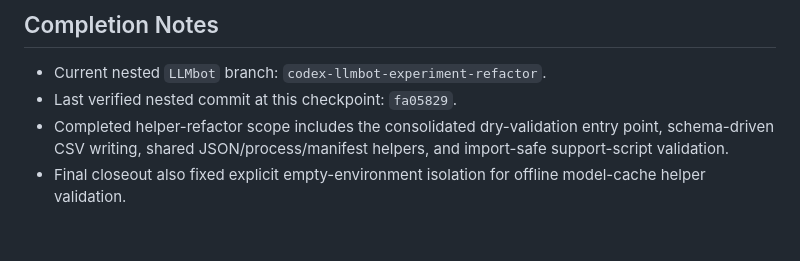
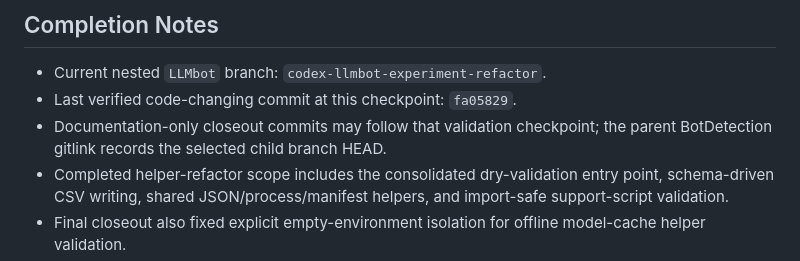
Before and after one commit to Pineapplee01/LLMbot, a Markdown page: experiment_refactor_plan_2026-06-21.md, the part around the change. Rendered like a GitHub page; blank space fills up the shorter version.

Commit message:
Clarify LLMbot refactor validation checkpoint
The closeout plan should distinguish the last code-changing commit covered by helper validation from documentation-only commits that can follow. This avoids a self-updating checkpoint loop while keeping the parent gitlink as the selected child HEAD record.

Constraint: documentation-only clarification

Rejected: keep renaming the latest child HEAD after every docs-only checkpoint | creates churn without stronger validation evidence

Confidence: high

Scope-risk: narrow

Directive: Use the parent gitlink for selected child HEAD, and this plan field for the last validated code-changing checkpoint

Tested: git diff --check

Not-tested: queue scripts, training, report refresh, evidence generation

Co-authored-by: OmX <omx@oh-my-codex.dev>

```diff
--- a/experiment_refactor_plan_2026-06-21.md
+++ b/experiment_refactor_plan_2026-06-21.md
@@ -84,7 +84,9 @@ Out of scope:
 ## Completion Notes
 
 - Current nested `LLMbot` branch: `codex-llmbot-experiment-refactor`.
-- Last verified nested commit at this checkpoint: `fa05829`.
+- Last verified code-changing commit at this checkpoint: `fa05829`.
+- Documentation-only closeout commits may follow that validation checkpoint;
+  the parent BotDetection gitlink records the selected child branch HEAD.
 - Completed helper-refactor scope includes the consolidated dry-validation
   entry point, schema-driven CSV writing, shared JSON/process/manifest helpers,
   and import-safe support-script validation.
```
